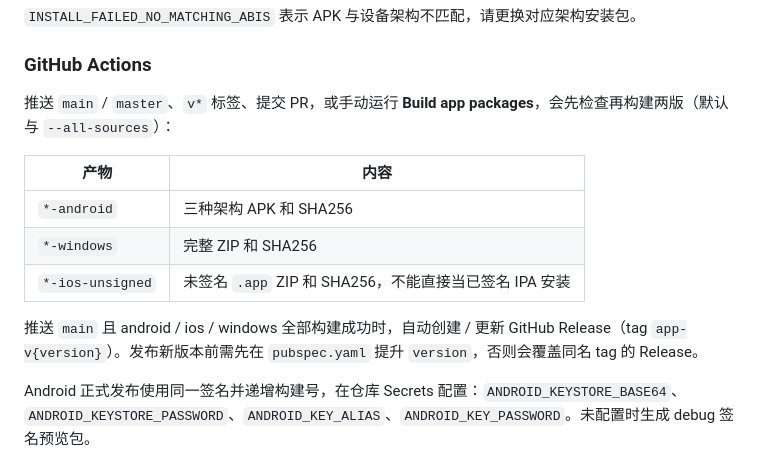
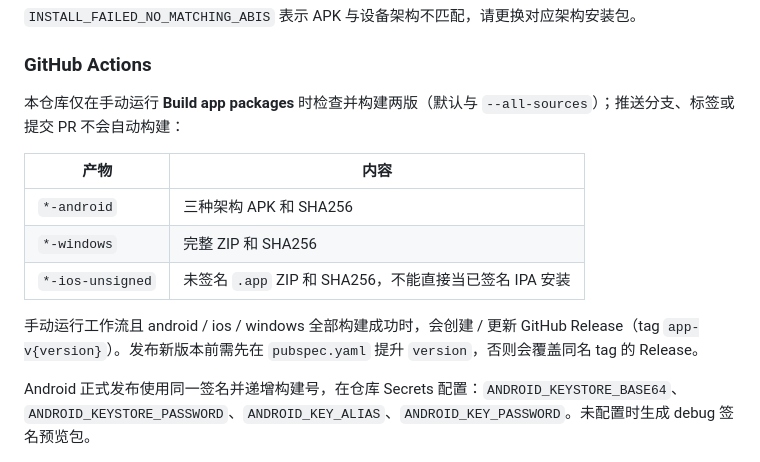
Before and after one commit to FoxNick/hongguoj, a Markdown page: README.md, the part around the change. Drawn GitHub-style.

Commit message:
Clarify manual-only build workflow in README

```diff
--- a/README.md
+++ b/README.md
@@ -515,7 +515,7 @@ Flutter 多端独立短剧 / 影视应用，原名「短剧库 APP」。站源
 
 ### GitHub Actions
 
-推送 `main` / `master`、`v*` 标签、提交 PR，或手动运行 **Build app packages**，会先检查再构建两版（默认与 `--all-sources`）：
+本仓库仅在手动运行 **Build app packages** 时检查并构建两版（默认与 `--all-sources`）；推送分支、标签或提交 PR 不会自动构建：
 
 | 产物 | 内容 |
 | --- | --- |
@@ -523,7 +523,7 @@ Flutter 多端独立短剧 / 影视应用，原名「短剧库 APP」。站源
 | `*-windows` | 完整 ZIP 和 SHA256 |
 | `*-ios-unsigned` | 未签名 `.app` ZIP 和 SHA256，不能直接当已签名 IPA 安装 |
 
-推送 `main` 且 android / ios / windows 全部构建成功时，自动创建 / 更新 GitHub Release（tag `app-v{version}`）。发布新版本前需先在 `pubspec.yaml` 提升 `version`，否则会覆盖同名 tag 的 Release。
+手动运行工作流且 android / ios / windows 全部构建成功时，会创建 / 更新 GitHub Release（tag `app-v{version}`）。发布新版本前需先在 `pubspec.yaml` 提升 `version`，否则会覆盖同名 tag 的 Release。
 
 Android 正式发布使用同一签名并递增构建号，在仓库 Secrets 配置：`ANDROID_KEYSTORE_BASE64`、`ANDROID_KEYSTORE_PASSWORD`、`ANDROID_KEY_ALIAS`、`ANDROID_KEY_PASSWORD`。未配置时生成 debug 签名预览包。
 
```
